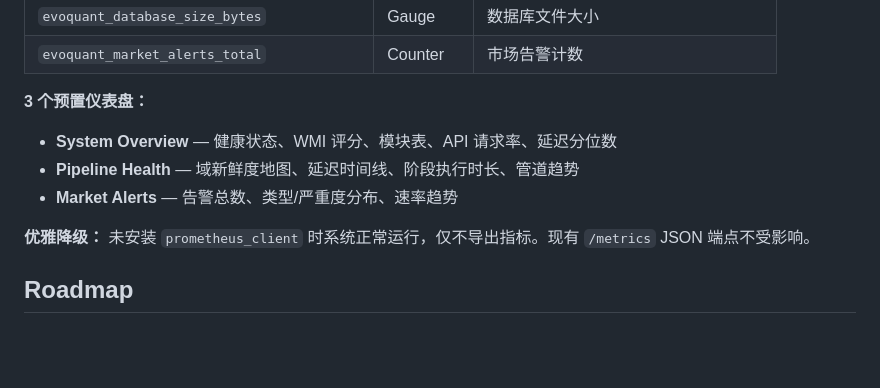
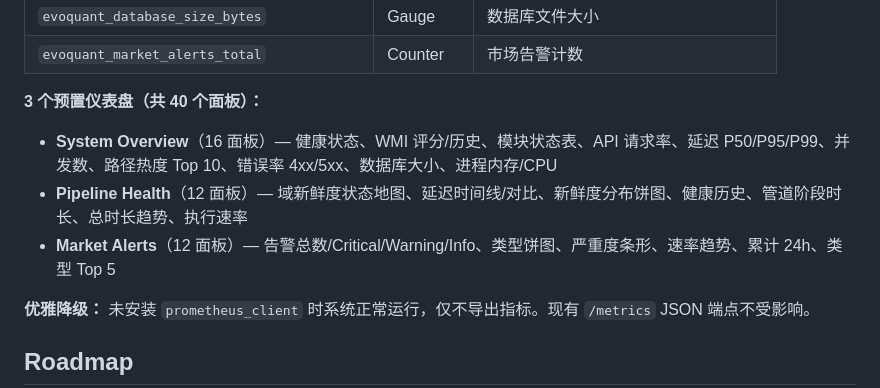
Before and after one commit to CnOxx1/EvoQuantV3, a Markdown page: README.md, the part around the change. Drawn GitHub-style; blank space fills up the shorter version.

```diff
--- a/README.md
+++ b/README.md
@@ -351,10 +351,10 @@ cd monitoring && docker compose -f docker-compose.monitoring.yml up -d
 | `evoquant_database_size_bytes` | Gauge | 数据库文件大小 |
 | `evoquant_market_alerts_total` | Counter | 市场告警计数 |
 
-**3 个预置仪表盘：**
-- **System Overview** — 健康状态、WMI 评分、模块表、API 请求率、延迟分位数
-- **Pipeline Health** — 域新鲜度地图、延迟时间线、阶段执行时长、管道趋势
-- **Market Alerts** — 告警总数、类型/严重度分布、速率趋势
+**3 个预置仪表盘（共 40 个面板）：**
+- **System Overview**（16 面板）— 健康状态、WMI 评分/历史、模块状态表、API 请求率、延迟 P50/P95/P99、并发数、路径热度 Top 10、错误率 4xx/5xx、数据库大小、进程内存/CPU
+- **Pipeline Health**（12 面板）— 域新鲜度状态地图、延迟时间线/对比、新鲜度分布饼图、健康历史、管道阶段时长、总时长趋势、执行速率
+- **Market Alerts**（12 面板）— 告警总数/Critical/Warning/Info、类型饼图、严重度条形、速率趋势、累计 24h、类型 Top 5
 
 **优雅降级：** 未安装 `prometheus_client` 时系统正常运行，仅不导出指标。现有 `/metrics` JSON 端点不受影响。
 
```
Also changed, not shown: monitoring/README.md (+53 -15 lines).
